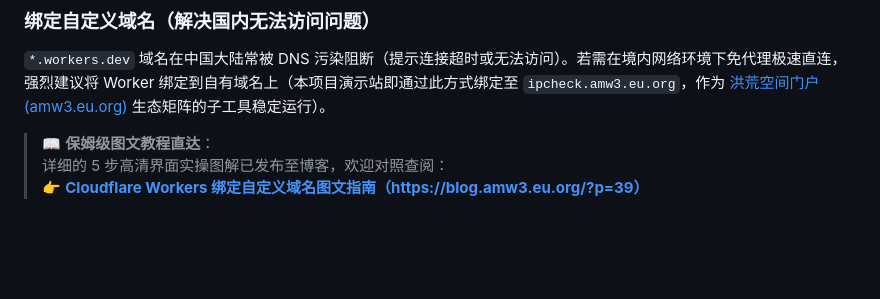
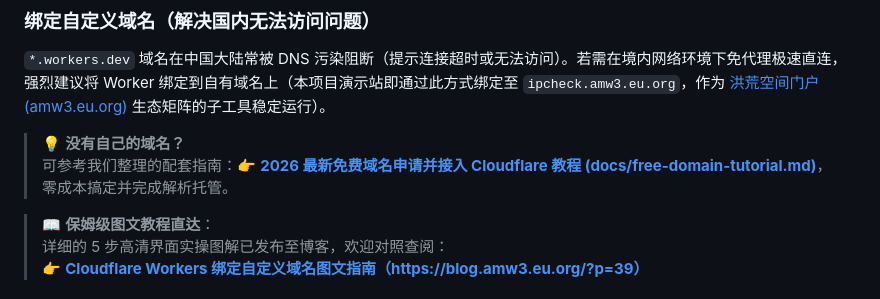
Before and after one commit to HonghuangKongJian/claude-ip-check, a Markdown page: README.md, the part around the change. Drawn GitHub-style; blank space fills up the shorter version.

Commit message:
docs: 增加 2026 最新免费域名申请并接入 Cloudflare 的保姆级教程

```diff
--- a/README.md
+++ b/README.md
@@ -246,6 +246,9 @@ npm run deploy:domain  # 部署并绑定 wrangler.local.toml 中声明的自定
 
 `*.workers.dev` 域名在中国大陆常被 DNS 污染阻断（提示连接超时或无法访问）。若需在境内网络环境下免代理极速直连，强烈建议将 Worker 绑定到自有域名上（本项目演示站即通过此方式绑定至 `ipcheck.amw3.eu.org`，作为 <a href="https://amw3.eu.org" target="_blank" rel="noopener noreferrer">洪荒空间门户 (amw3.eu.org)</a> 生态矩阵的子工具稳定运行）。
 
+> 💡 **没有自己的域名？**
+> 可参考我们整理的配套指南：👉 [**2026 最新免费域名申请并接入 Cloudflare 教程 (docs/free-domain-tutorial.md)**](./docs/free-domain-tutorial.md)，零成本搞定并完成解析托管。
+
 > 📖 **保姆级图文教程直达**：
 > 详细的 5 步高清界面实操图解已发布至博客，欢迎对照查阅：
 > 👉 <a href="https://blog.amw3.eu.org/?p=39" target="_blank" rel="noopener noreferrer"><strong>Cloudflare Workers 绑定自定义域名图文指南（https://blog.amw3.eu.org/?p=39）</strong></a>
```
Also changed, not shown: docs/cloudflare-custom-domain-tutorial.md (+3 -0 lines), docs/free-domain-tutorial.md (added, +125 -0 lines).
